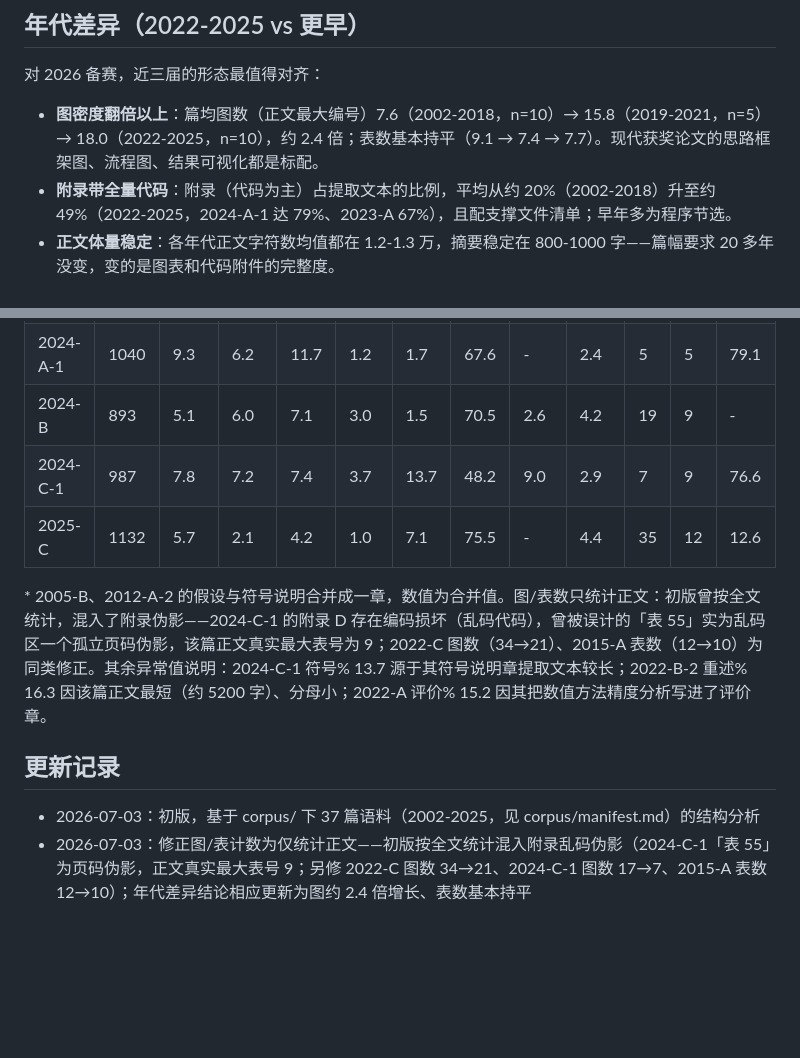
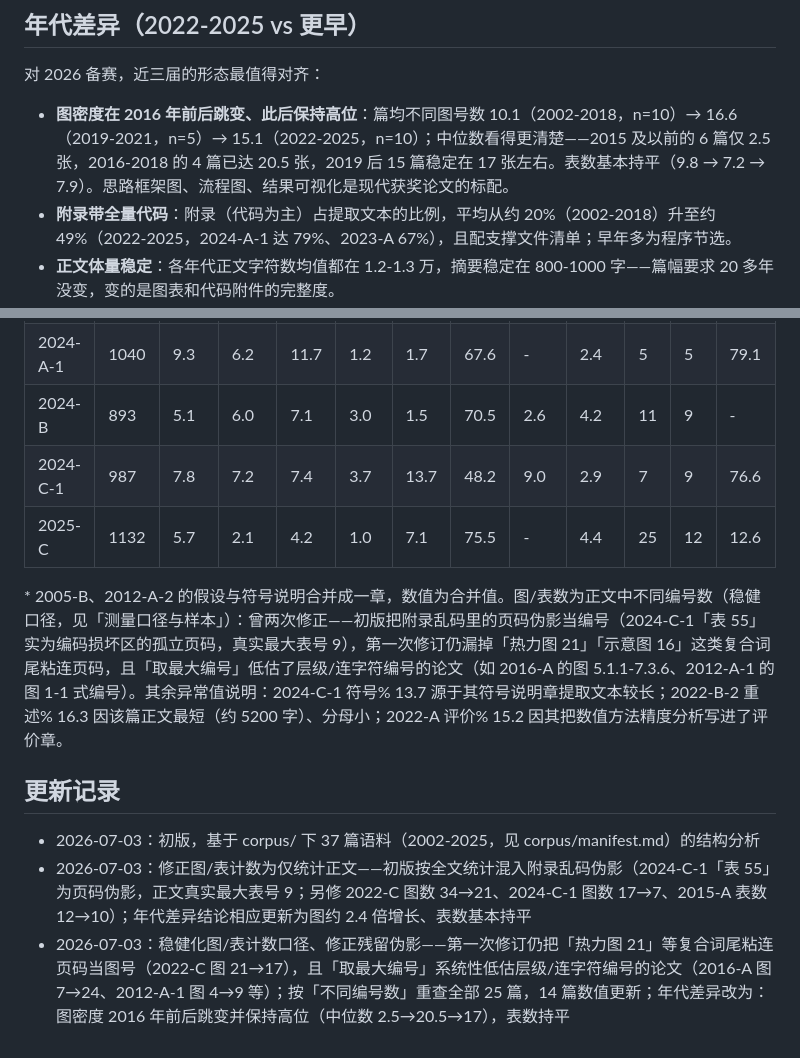
Before and after one commit to jiachenghe847-commits/for-kids-of-modeling-, a Markdown page: analysis/paper-structure.md, 2 parts joined by grey strips. Drawn GitHub-style; blank space fills up the shorter version.

```diff
--- a/analysis/paper-structure.md
+++ b/analysis/paper-structure.md
@@ -33,7 +33,7 @@
 
 对 2026 备赛，近三届的形态最值得对齐：
 
-- **图密度翻倍以上**：篇均图数（正文最大编号）7.6（2002-2018，n=10）→ 15.8（2019-2021，n=5）→ 18.0（2022-2025，n=10），约 2.4 倍；表数基本持平（9.1 → 7.4 → 7.7）。现代获奖论文的思路框架图、流程图、结果可视化都是标配。
+- **图密度在 2016 年前后跳变、此后保持高位**：篇均不同图号数 10.1（2002-2018，n=10）→ 16.6（2019-2021，n=5）→ 15.1（2022-2025，n=10）；中位数看得更清楚——2015 及以前的 6 篇仅 2.5 张，2016-2018 的 4 篇已达 20.5 张，2019 后 15 篇稳定在 17 张左右。表数基本持平（9.8 → 7.2 → 7.9）。思路框架图、流程图、结果可视化是现代获奖论文的标配。
 - **附录带全量代码**：附录（代码为主）占提取文本的比例，平均从约 20%（2002-2018）升至约 49%（2022-2025，2024-A-1 达 79%、2023-A 67%），且配支撑文件清单；早年多为程序节选。
 - **正文体量稳定**：各年代正文字符数均值都在 1.2-1.3 万，摘要稳定在 800-1000 字——篇幅要求 20 多年没变，变的是图表和代码附件的完整度。
 - **每问独立成章的写法增多**：便于评委按问核对，也便于队内分工并行写作。
@@ -76,12 +76,13 @@
 | 2023-C | 918 | 3.9 | 4.4 | 5.1 | 1.1 | 0.8 | 83.0 | - | 1.7 | 25 | 13 | 19.8 |
 | 2024-A-1 | 1040 | 9.3 | 6.2 | 11.7 | 1.2 | 1.7 | 67.6 | - | 2.4 | 5 | 5 | 79.1 |
-| 2024-B | 893 | 5.1 | 6.0 | 7.1 | 3.0 | 1.5 | 70.5 | 2.6 | 4.2 | 19 | 9 | - |
+| 2024-B | 893 | 5.1 | 6.0 | 7.1 | 3.0 | 1.5 | 70.5 | 2.6 | 4.2 | 11 | 9 | - |
 | 2024-C-1 | 987 | 7.8 | 7.2 | 7.4 | 3.7 | 13.7 | 48.2 | 9.0 | 2.9 | 7 | 9 | 76.6 |
-| 2025-C | 1132 | 5.7 | 2.1 | 4.2 | 1.0 | 7.1 | 75.5 | - | 4.4 | 35 | 12 | 12.6 |
+| 2025-C | 1132 | 5.7 | 2.1 | 4.2 | 1.0 | 7.1 | 75.5 | - | 4.4 | 25 | 12 | 12.6 |
 
-\* 2005-B、2012-A-2 的假设与符号说明合并成一章，数值为合并值。图/表数只统计正文：初版曾按全文统计，混入了附录伪影——2024-C-1 的附录 D 存在编码损坏（乱码代码），曾被误计的「表 55」实为乱码区一个孤立页码伪影，该篇正文真实最大表号为 9；2022-C 图数（34→21）、2015-A 表数（12→10）为同类修正。其余异常值说明：2024-C-1 符号% 13.7 源于其符号说明章提取文本较长；2022-B-2 重述% 16.3 因该篇正文最短（约 5200 字）、分母小；2022-A 评价% 15.2 因其把数值方法精度分析写进了评价章。
+\* 2005-B、2012-A-2 的假设与符号说明合并成一章，数值为合并值。图/表数为正文中不同编号数（稳健口径，见「测量口径与样本」）：曾两次修正——初版把附录乱码里的页码伪影当编号（2024-C-1「表 55」实为编码损坏区的孤立页码，真实最大表号 9），第一次修订仍漏掉「热力图 21」「示意图 16」这类复合词尾粘连页码，且「取最大编号」低估了层级/连字符编号的论文（如 2016-A 的图 5.1.1-7.3.6、2012-A-1 的图 1-1 式编号）。其余异常值说明：2024-C-1 符号% 13.7 源于其符号说明章提取文本较长；2022-B-2 重述% 16.3 因该篇正文最短（约 5200 字）、分母小；2022-A 评价% 15.2 因其把数值方法精度分析写进了评价章。
 
 ## 更新记录
 
 - 2026-07-03：初版，基于 corpus/ 下 37 篇语料（2002-2025，见 corpus/manifest.md）的结构分析
 - 2026-07-03：修正图/表计数为仅统计正文——初版按全文统计混入附录乱码伪影（2024-C-1「表 55」为页码伪影，正文真实最大表号 9；另修 2022-C 图数 34→21、2024-C-1 图数 17→7、2015-A 表数 12→10）；年代差异结论相应更新为图约 2.4 倍增长、表数基本持平
+- 2026-07-03：稳健化图/表计数口径、修正残留伪影——第一次修订仍把「热力图 21」等复合词尾粘连页码当图号（2022-C 图 21→17），且「取最大编号」系统性低估层级/连字符编号的论文（2016-A 图 7→24、2012-A-1 图 4→9 等）；按「不同编号数」重查全部 25 篇，14 篇数值更新；年代差异改为：图密度 2016 年前后跳变并保持高位（中位数 2.5→20.5→17），表数持平
```
Also changed, not shown: other parts of analysis/paper-structure.md (+14 -14 lines).
